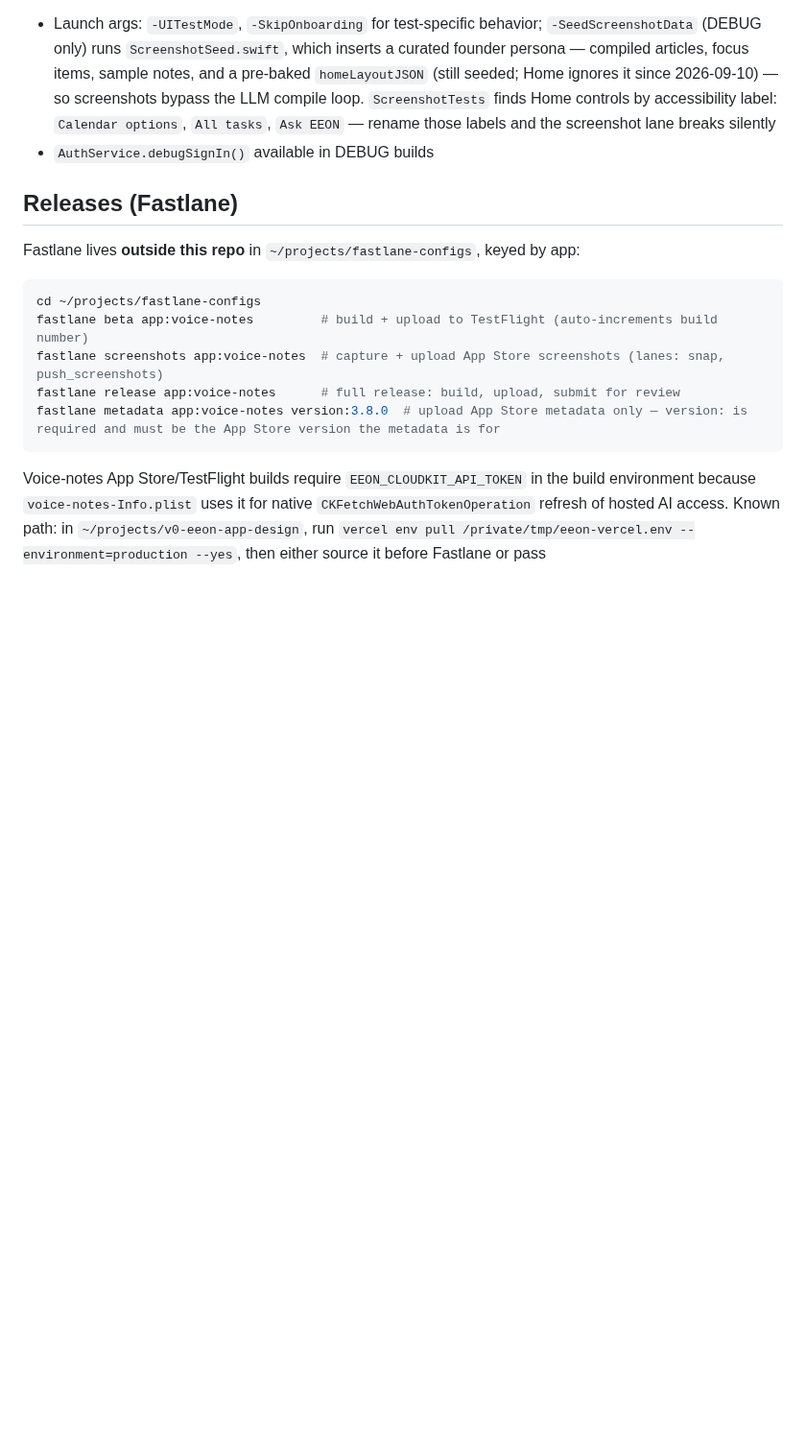
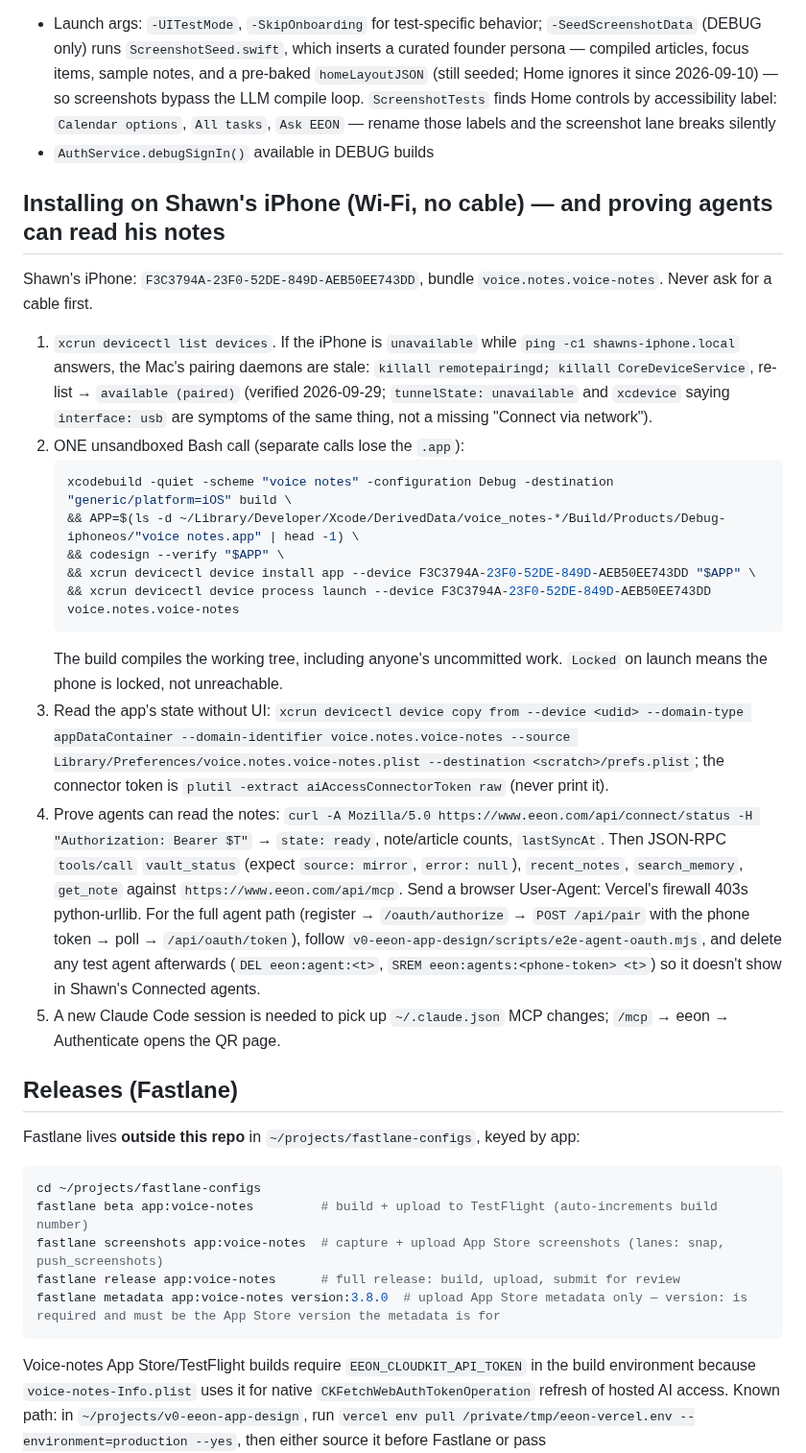
Before and after one commit to shawn14/voice-notes-ios, a Markdown page: AGENTS.md, the part around the change. Shown at 96% size. GitHub-like rendering; blank space fills up the shorter version.

Commit message:
Brain: Wi-Fi iPhone install + proving agents read EEON notes
Co-Authored-By: Claude Opus 5.5 <noreply@anthropic.com>

````diff
--- a/AGENTS.md
+++ b/AGENTS.md
@@ -267,6 +267,24 @@ UI tests only (no unit tests — see `TODOS.md` #1 for the planned first unit-te
 - Launch args: `-UITestMode`, `-SkipOnboarding` for test-specific behavior; `-SeedScreenshotData` (DEBUG only) runs `ScreenshotSeed.swift`, which inserts a curated founder persona — compiled articles, focus items, sample notes, and a pre-baked `homeLayoutJSON` (still seeded; Home ignores it since 2026-09-10) — so screenshots bypass the LLM compile loop. `ScreenshotTests` finds Home controls by accessibility label: `Calendar options`, `All tasks`, `Ask EEON` — rename those labels and the screenshot lane breaks silently
 - `AuthService.debugSignIn()` available in DEBUG builds
 
+## Installing on Shawn's iPhone (Wi-Fi, no cable) — and proving agents can read his notes
+
+Shawn's iPhone: `F3C3794A-23F0-52DE-849D-AEB50EE743DD`, bundle `voice.notes.voice-notes`. Never ask for a cable first.
+
+1. `xcrun devicectl list devices`. If the iPhone is `unavailable` while `ping -c1 shawns-iphone.local` answers, the Mac's pairing daemons are stale: `killall remotepairingd; killall CoreDeviceService`, re-list → `available (paired)` (verified 2026-09-29; `tunnelState: unavailable` and `xcdevice` saying `interface: usb` are symptoms of the same thing, not a missing "Connect via network").
+2. ONE unsandboxed Bash call (separate calls lose the `.app`):
+   ```bash
+   xcodebuild -quiet -scheme "voice notes" -configuration Debug -destination "generic/platform=iOS" build \
+   && APP=$(ls -d ~/Library/Developer/Xcode/DerivedData/voice_notes-*/Build/Products/Debug-iphoneos/"voice notes.app" | head -1) \
+   && codesign --verify "$APP" \
+   && xcrun devicectl device install app --device F3C3794A-23F0-52DE-849D-AEB50EE743DD "$APP" \
+   && xcrun devicectl device process launch --device F3C3794A-23F0-52DE-849D-AEB50EE743DD voice.notes.voice-notes
+   ```
+   The build compiles the working tree, including anyone's uncommitted work. `Locked` on launch means the phone is locked, not unreachable.
+3. Read the app's state without UI: `xcrun devicectl device copy from --device <udid> --domain-type appDataContainer --domain-identifier voice.notes.voice-notes --source Library/Preferences/voice.notes.voice-notes.plist --destination <scratch>/prefs.plist`; the connector token is `plutil -extract aiAccessConnectorToken raw` (never print it).
+4. Prove agents can read the notes: `curl -A Mozilla/5.0 https://www.eeon.com/api/connect/status -H "Authorization: Bearer $T"` → `state: ready`, note/article counts, `lastSyncAt`. Then JSON-RPC `tools/call` `vault_status` (expect `source: mirror`, `error: null`), `recent_notes`, `search_memory`, `get_note` against `https://www.eeon.com/api/mcp`. Send a browser User-Agent: Vercel's firewall 403s python-urllib. For the full agent path (register → `/oauth/authorize` → `POST /api/pair` with the phone token → poll → `/api/oauth/token`), follow `v0-eeon-app-design/scripts/e2e-agent-oauth.mjs`, and delete any test agent afterwards (`DEL eeon:agent:<t>`, `SREM eeon:agents:<phone-token> <t>`) so it doesn't show in Shawn's Connected agents.
+5. A new Claude Code session is needed to pick up `~/.claude.json` MCP changes; `/mcp` → eeon → Authenticate opens the QR page.
+
 ## Releases (Fastlane)
 
 Fastlane lives **outside this repo** in `~/projects/fastlane-configs`, keyed by app:
````
Also changed, not shown: CLAUDE.md (+18 -0 lines).
